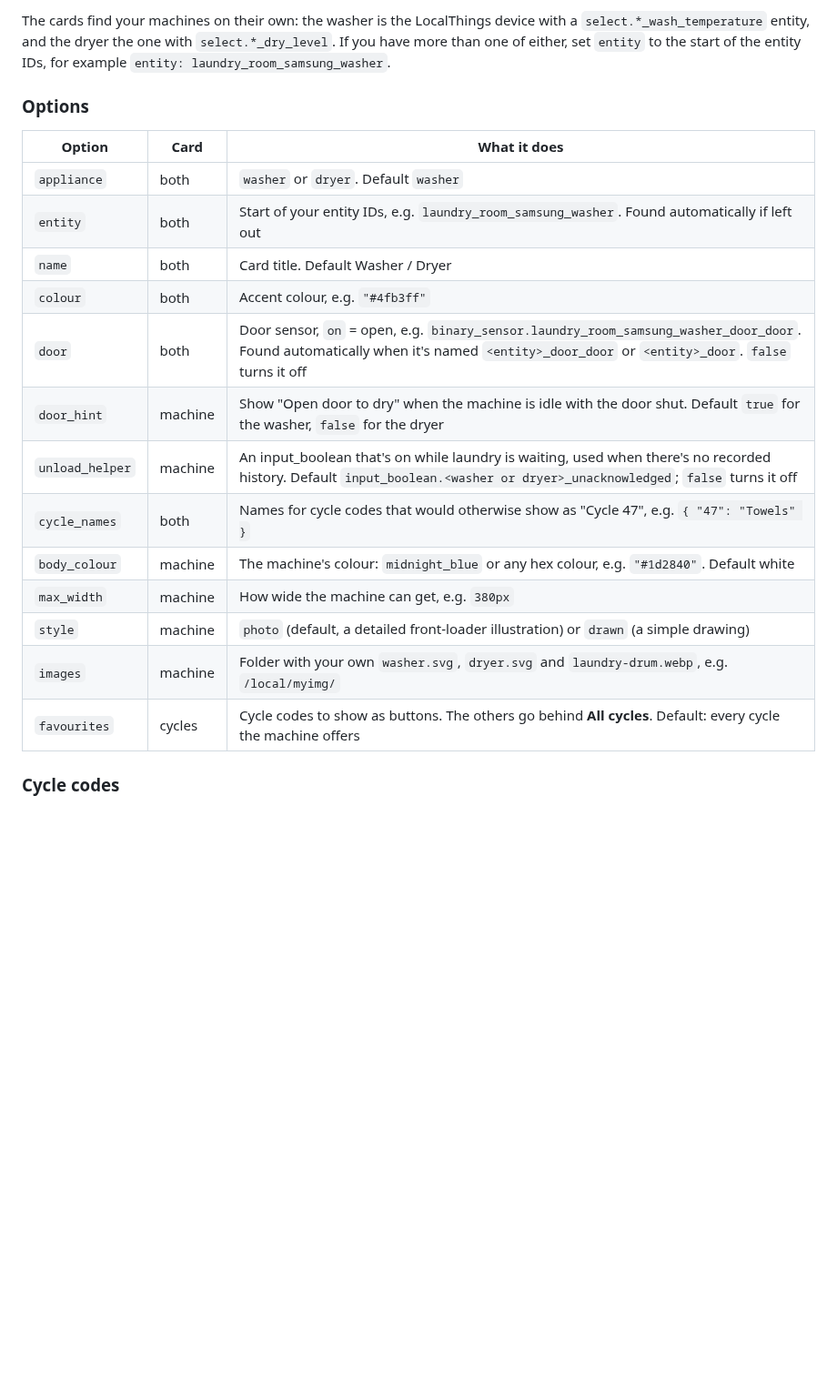
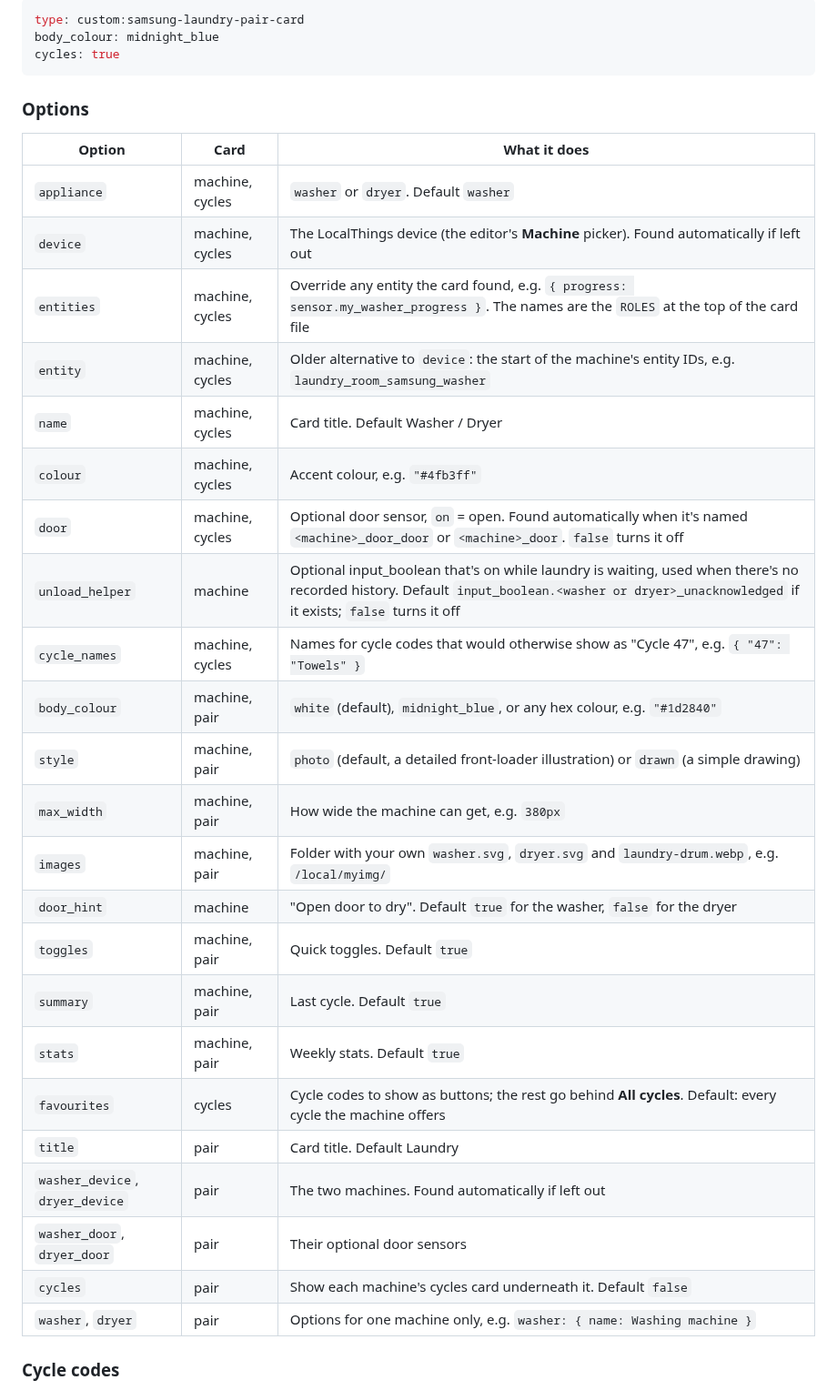
Before and after one commit to 2tk785fryr-tech/washer-and-dryer, a Markdown page: README.md, the part around one of its changes. Shown at 91% size. Drawn GitHub-style; blank space fills up the shorter version.

````diff
--- a/README.md
+++ b/README.md
@@ -73,23 +101,37 @@ You can also add them from the dashboard editor: **Add card**, search for **Sams
 
-The cards find your machines on their own: the washer is the LocalThings device with a `select.*_wash_temperature` entity, and the dryer the one with `select.*_dry_level`. If you have more than one of either, set `entity` to the start of the entity IDs, for example `entity: laundry_room_samsung_washer`.
+```yaml
+type: custom:samsung-laundry-pair-card
+body_colour: midnight_blue
+cycles: true
+```
 
 ### Options
 
 | Option | Card | What it does |
 |---|---|---|
-| `appliance` | both | `washer` or `dryer`. Default `washer` |
-| `entity` | both | Start of your entity IDs, e.g. `laundry_room_samsung_washer`. Found automatically if left out |
-| `name` | both | Card title. Default Washer / Dryer |
-| `colour` | both | Accent colour, e.g. `"#4fb3ff"` |
-| `door` | both | Door sensor, `on` = open, e.g. `binary_sensor.laundry_room_samsung_washer_door_door`. Found automatically when it's named `<entity>_door_door` or `<entity>_door`. `false` turns it off |
-| `door_hint` | machine | Show "Open door to dry" when the machine is idle with the door shut. Default `true` for the washer, `false` for the dryer |
-| `unload_helper` | machine | An input_boolean that's on while laundry is waiting, used when there's no recorded history. Default `input_boolean.<washer or dryer>_unacknowledged`; `false` turns it off |
-| `cycle_names` | both | Names for cycle codes that would otherwise show as "Cycle 47", e.g. `{ "47": "Towels" }` |
-| `body_colour` | machine | The machine's colour: `midnight_blue` or any hex colour, e.g. `"#1d2840"`. Default white |
-| `max_width` | machine | How wide the machine can get, e.g. `380px` |
-| `style` | machine | `photo` (default, a detailed front-loader illustration) or `drawn` (a simple drawing) |
-| `images` | machine | Folder with your own `washer.svg`, `dryer.svg` and `laundry-drum.webp`, e.g. `/local/myimg/` |
-| `favourites` | cycles | Cycle codes to show as buttons. The others go behind **All cycles**. Default: every cycle the machine offers |
+| `appliance` | machine, cycles | `washer` or `dryer`. Default `washer` |
+| `device` | machine, cycles | The LocalThings device (the editor's **Machine** picker). Found automatically if left out |
+| `entities` | machine, cycles | Override any entity the card found, e.g. `{ progress: sensor.my_washer_progress }`. The names are the `ROLES` at the top of the card file |
+| `entity` | machine, cycles | Older alternative to `device`: the start of the machine's entity IDs, e.g. `laundry_room_samsung_washer` |
+| `name` | machine, cycles | Card title. Default Washer / Dryer |
+| `colour` | machine, cycles | Accent colour, e.g. `"#4fb3ff"` |
+| `door` | machine, cycles | Optional door sensor, `on` = open. Found automatically when it's named `<machine>_door_door` or `<machine>_door`. `false` turns it off |
+| `unload_helper` | machine | Optional input_boolean that's on while laundry is waiting, used when there's no recorded history. Default `input_boolean.<washer or dryer>_unacknowledged` if it exists; `false` turns it off |
+| `cycle_names` | machine, cycles | Names for cycle codes that would otherwise show as "Cycle 47", e.g. `{ "47": "Towels" }` |
+| `body_colour` | machine, pair | `white` (default), `midnight_blue`, or any hex colour, e.g. `"#1d2840"` |
+| `style` | machine, pair | `photo` (default, a detailed front-loader illustration) or `drawn` (a simple drawing) |
+| `max_width` | machine, pair | How wide the machine can get, e.g. `380px` |
+| `images` | machine, pair | Folder with your own `washer.svg`, `dryer.svg` and `laundry-drum.webp`, e.g. `/local/myimg/` |
+| `door_hint` | machine | "Open door to dry". Default `true` for the washer, `false` for the dryer |
+| `toggles` | machine, pair | Quick toggles. Default `true` |
+| `summary` | machine, pair | Last cycle. Default `true` |
+| `stats` | machine, pair | Weekly stats. Default `true` |
+| `favourites` | cycles | Cycle codes to show as buttons; the rest go behind **All cycles**. Default: every cycle the machine offers |
+| `title` | pair | Card title. Default Laundry |
+| `washer_device`, `dryer_device` | pair | The two machines. Found automatically if left out |
+| `washer_door`, `dryer_door` | pair | Their optional door sensors |
+| `cycles` | pair | Show each machine's cycles card underneath it. Default `false` |
+| `washer`, `dryer` | pair | Options for one machine only, e.g. `washer: { name: Washing machine }` |
 
 ### Cycle codes
 
````
Also changed, not shown: other parts of README.md (+48 -20 lines), images/preview.png, 1 other file.
